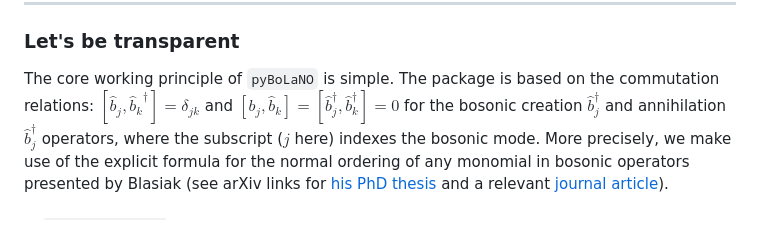
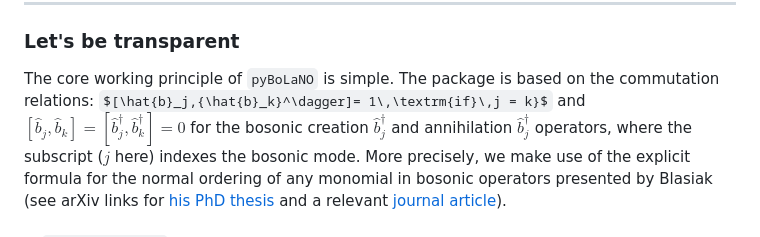
Before and after one commit to hendry24/pyBoLaNO, a Markdown page: README.md, the part around the change. Drawn GitHub-style; some formulas as TeX source.

Commit message:
fix kronecker delta

```diff
--- a/README.md
+++ b/README.md
@@ -46,7 +46,7 @@ pip install git+https://github.com/hendry24/pyBoLaNO
 ### **Let's be transparent**
 
 The core working principle of `pyBoLaNO` is simple. The package is based on the commutation relations:
-$[\hat{b}_j,{\hat{b}_k}^\dagger]=\delta_{jk}$
+$[\hat{b}_j,{\hat{b}_k}^\dagger]= 1\,\textrm{if}\,j = k}$
 and
 $\left[\hat{b}_j,\hat{b}_k\right]=\left[\hat{b}_j^\dagger,\hat{b}_k^\dagger\right]=0$
 for the bosonic creation $\hat{b}_j^\dagger$ and annihilation $\hat{b}_j^\dagger$ operators, where the subscript ($j$ here) indexes the bosonic mode. More precisely, we make use of the explicit formula for the normal ordering of any monomial in bosonic operators presented by Blasiak (see arXiv links for [his PhD thesis](https://arxiv.org/abs/quant-ph/0507206) and a relevant [journal article](https://doi.org/10.1063/1.1990120)).
```
